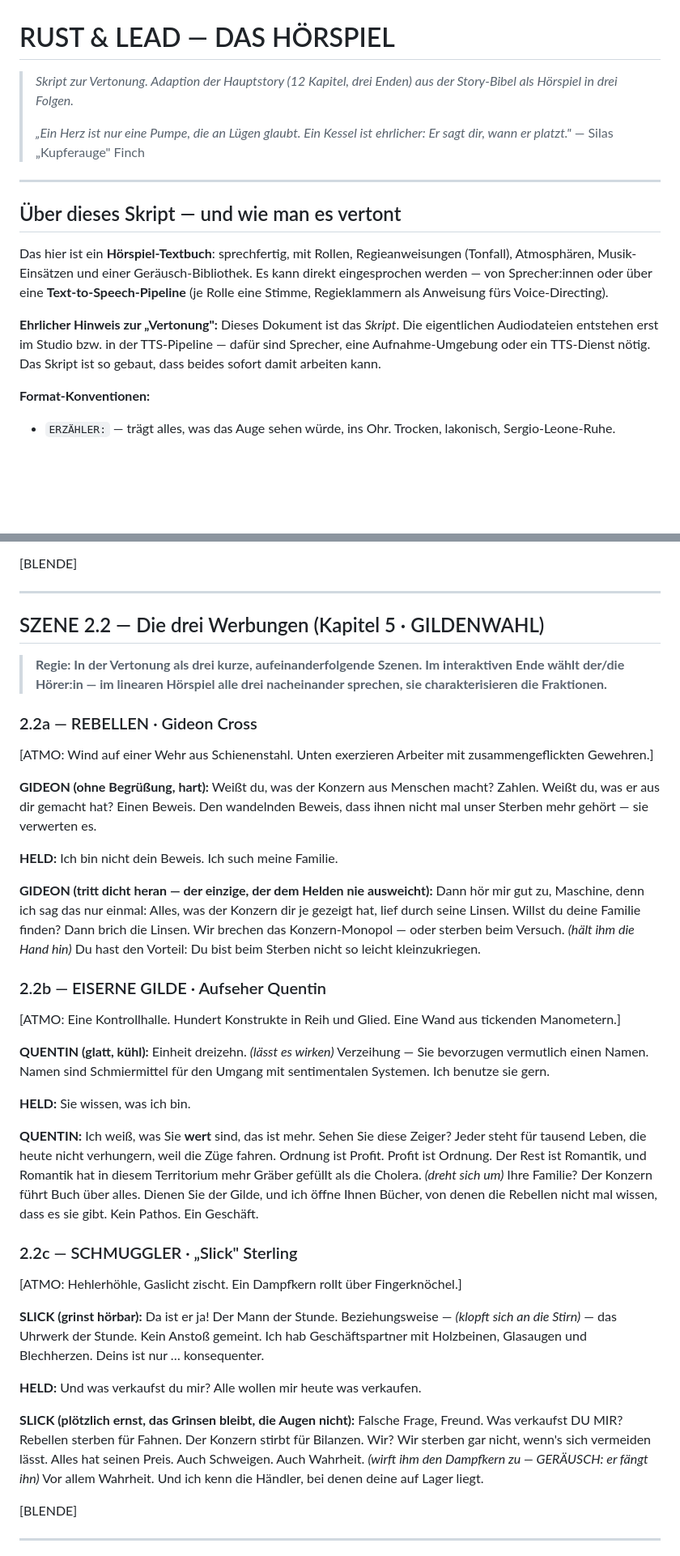
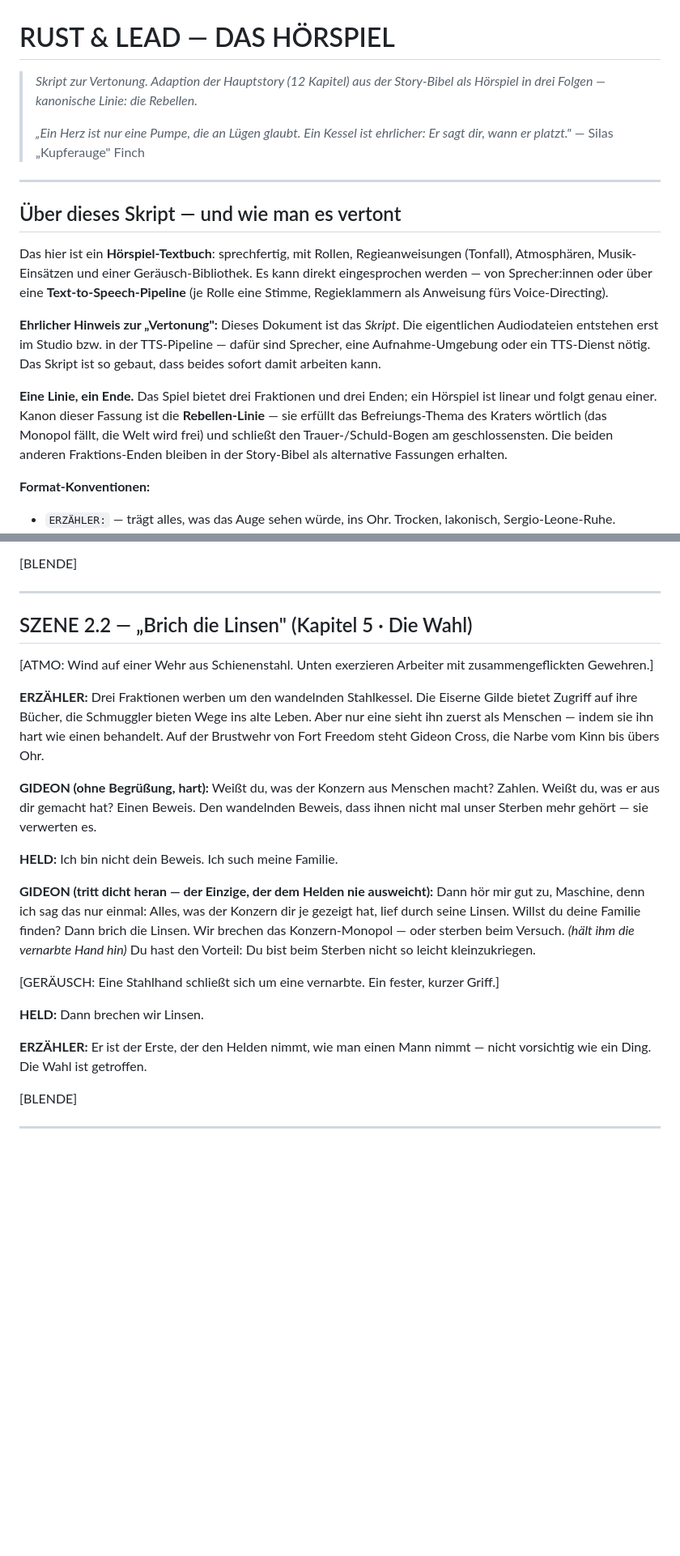
Before and after one commit to s6w5jrpz7n-source/rust-and-lead, a Markdown page: docs/HOERSPIEL.md, 2 parts joined by grey strips. Shown at 81% size. Rendered like a GitHub page; blank space fills up the shorter version.

```diff
--- a/docs/HOERSPIEL.md
+++ b/docs/HOERSPIEL.md
@@ -1,6 +1,6 @@
 # RUST & LEAD — DAS HÖRSPIEL
 
-> *Skript zur Vertonung. Adaption der Hauptstory (12 Kapitel, drei Enden) aus der Story-Bibel als Hörspiel in drei Folgen.*
+> *Skript zur Vertonung. Adaption der Hauptstory (12 Kapitel) aus der Story-Bibel als Hörspiel in drei Folgen — kanonische Linie: die Rebellen.*
 >
 > *„Ein Herz ist nur eine Pumpe, die an Lügen glaubt. Ein Kessel ist ehrlicher: Er sagt dir, wann er platzt."* — Silas „Kupferauge" Finch
 
@@ -11,6 +11,8 @@
 Das hier ist ein **Hörspiel-Textbuch**: sprechfertig, mit Rollen, Regieanweisungen (Tonfall), Atmosphären, Musik-Einsätzen und einer Geräusch-Bibliothek. Es kann direkt eingesprochen werden — von Sprecher:innen oder über eine **Text-to-Speech-Pipeline** (je Rolle eine Stimme, Regieklammern als Anweisung fürs Voice-Directing).
 
 **Ehrlicher Hinweis zur „Vertonung":** Dieses Dokument ist das *Skript*. Die eigentlichen Audiodateien entstehen erst im Studio bzw. in der TTS-Pipeline — dafür sind Sprecher, eine Aufnahme-Umgebung oder ein TTS-Dienst nötig. Das Skript ist so gebaut, dass beides sofort damit arbeiten kann.
+
+**Eine Linie, ein Ende.** Das Spiel bietet drei Fraktionen und drei Enden; ein Hörspiel ist linear und folgt genau einer. Kanon dieser Fassung ist die **Rebellen-Linie** — sie erfüllt das Befreiungs-Thema des Kraters wörtlich (das Monopol fällt, die Welt wird frei) und schließt den Trauer-/Schuld-Bogen am geschlossensten. Die beiden anderen Fraktions-Enden bleiben in der Story-Bibel als alternative Fassungen erhalten.
 
 **Format-Konventionen:**
 
@@ -317,39 +317,23 @@ Das hier ist ein **Hörspiel-Textbuch**: sprechfertig, mit Rollen, Regieanweisun
 
 ---
 
-## SZENE 2.2 — Die drei Werbungen (Kapitel 5 · GILDENWAHL)
-
-> **Regie: In der Vertonung als drei kurze, aufeinanderfolgende Szenen. Im interaktiven Ende wählt der/die Hörer:in — im linearen Hörspiel alle drei nacheinander sprechen, sie charakterisieren die Fraktionen.**
-
-### 2.2a — REBELLEN · Gideon Cross
+## SZENE 2.2 — „Brich die Linsen" (Kapitel 5 · Die Wahl)
 
 [ATMO: Wind auf einer Wehr aus Schienenstahl. Unten exerzieren Arbeiter mit zusammengeflickten Gewehren.]
+
+**ERZÄHLER:** Drei Fraktionen werben um den wandelnden Stahlkessel. Die Eiserne Gilde bietet Zugriff auf ihre Bücher, die Schmuggler bieten Wege ins alte Leben. Aber nur eine sieht ihn zuerst als Menschen — indem sie ihn hart wie einen behandelt. Auf der Brustwehr von Fort Freedom steht Gideon Cross, die Narbe vom Kinn bis übers Ohr.
 
 **GIDEON (ohne Begrüßung, hart):** Weißt du, was der Konzern aus Menschen macht? Zahlen. Weißt du, was er aus dir gemacht hat? Einen Beweis. Den wandelnden Beweis, dass ihnen nicht mal unser Sterben mehr gehört — sie verwerten es.
 
 **HELD:** Ich bin nicht dein Beweis. Ich such meine Familie.
 
-**GIDEON (tritt dicht heran — der einzige, der dem Helden nie ausweicht):** Dann hör mir gut zu, Maschine, denn ich sag das nur einmal: Alles, was der Konzern dir je gezeigt hat, lief durch seine Linsen. Willst du deine Familie finden? Dann brich die Linsen. Wir brechen das Konzern-Monopol — oder sterben beim Versuch. *(hält ihm die Hand hin)* Du hast den Vorteil: Du bist beim Sterben nicht so leicht kleinzukriegen.
+**GIDEON (tritt dicht heran — der Einzige, der dem Helden nie ausweicht):** Dann hör mir gut zu, Maschine, denn ich sag das nur einmal: Alles, was der Konzern dir je gezeigt hat, lief durch seine Linsen. Willst du deine Familie finden? Dann brich die Linsen. Wir brechen das Konzern-Monopol — oder sterben beim Versuch. *(hält ihm die vernarbte Hand hin)* Du hast den Vorteil: Du bist beim Sterben nicht so leicht kleinzukriegen.
 
-### 2.2b — EISERNE GILDE · Aufseher Quentin
+[GERÄUSCH: Eine Stahlhand schließt sich um eine vernarbte. Ein fester, kurzer Griff.]
 
-[ATMO: Eine Kontrollhalle. Hundert Konstrukte in Reih und Glied. Eine Wand aus tickenden Manometern.]
+**HELD:** Dann brechen wir Linsen.
 
-**QUENTIN (glatt, kühl):** Einheit dreizehn. *(lässt es wirken)* Verzeihung — Sie bevorzugen vermutlich einen Namen. Namen sind Schmiermittel für den Umgang mit sentimentalen Systemen. Ich benutze sie gern.
-
-**HELD:** Sie wissen, was ich bin.
-
-**QUENTIN:** Ich weiß, was Sie **wert** sind, das ist mehr. Sehen Sie diese Zeiger? Jeder steht für tausend Leben, die heute nicht verhungern, weil die Züge fahren. Ordnung ist Profit. Profit ist Ordnung. Der Rest ist Romantik, und Romantik hat in diesem Territorium mehr Gräber gefüllt als die Cholera. *(dreht sich um)* Ihre Familie? Der Konzern führt Buch über alles. Dienen Sie der Gilde, und ich öffne Ihnen Bücher, von denen die Rebellen nicht mal wissen, dass es sie gibt. Kein Pathos. Ein Geschäft.
-
-### 2.2c — SCHMUGGLER · „Slick" Sterling
-
-[ATMO: Hehlerhöhle, Gaslicht zischt. Ein Dampfkern rollt über Fingerknöchel.]
-
-**SLICK (grinst hörbar):** Da ist er ja! Der Mann der Stunde. Beziehungsweise — *(klopft sich an die Stirn)* — das Uhrwerk der Stunde. Kein Anstoß gemeint. Ich hab Geschäftspartner mit Holzbeinen, Glasaugen und Blechherzen. Deins ist nur … konsequenter.
-
-**HELD:** Und was verkaufst du mir? Alle wollen mir heute was verkaufen.
-
-**SLICK (plötzlich ernst, das Grinsen bleibt, die Augen nicht):** Falsche Frage, Freund. Was verkaufst DU MIR? Rebellen sterben für Fahnen. Der Konzern stirbt für Bilanzen. Wir? Wir sterben gar nicht, wenn's sich vermeiden lässt. Alles hat seinen Preis. Auch Schweigen. Auch Wahrheit. *(wirft ihm den Dampfkern zu — GERÄUSCH: er fängt ihn)* Vor allem Wahrheit. Und ich kenn die Händler, bei denen deine auf Lager liegt.
+**ERZÄHLER:** Er ist der Erste, der den Helden nimmt, wie man einen Mann nimmt — nicht vorsichtig wie ein Ding. Die Wahl ist getroffen.
 
 [BLENDE]
 
```
Also changed, not shown: other parts of docs/HOERSPIEL.md (+11 -37 lines).
